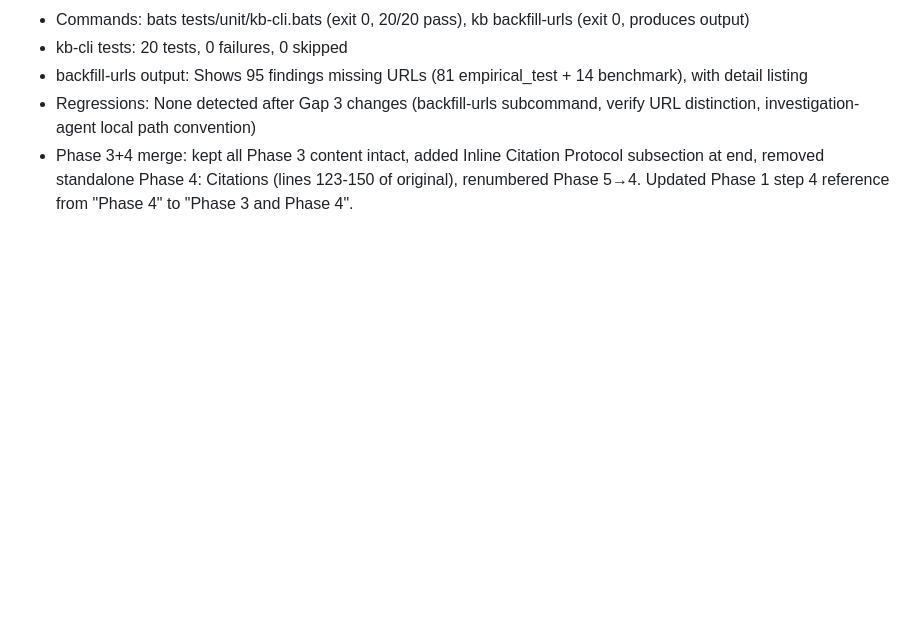
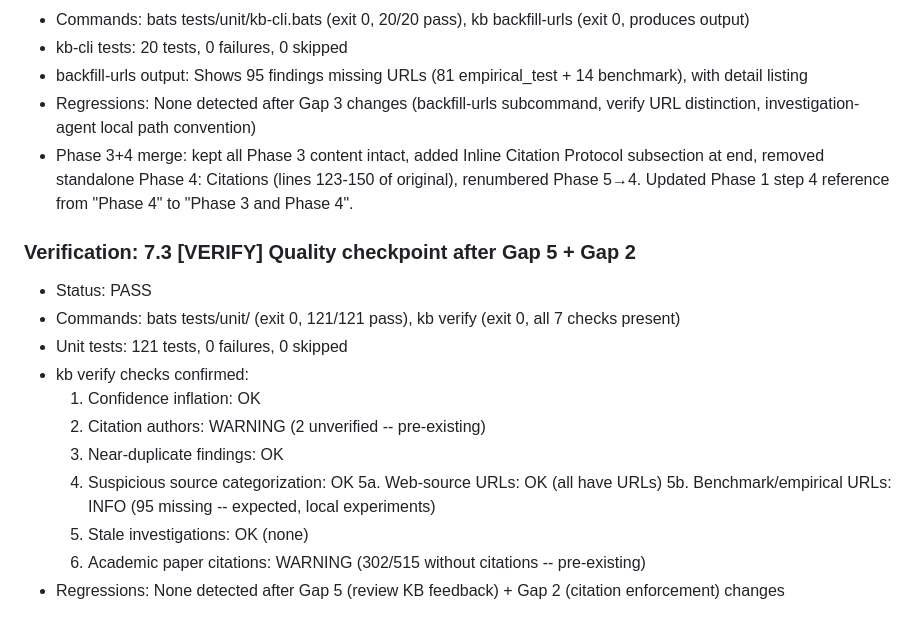
Before and after one commit to kavanaghpatrick/gpu-forge, a Markdown page: specs/gpu-forge-harness-wiring/.progress.md, the part around the change. GitHub-like rendering; blank space fills up the shorter version.

Commit message:
chore(harness): pass quality checkpoint 7.3
121/121 unit tests pass, all 7 verify checks present after Gap 5 + Gap 2.

Co-Authored-By: Claude Opus 4.6 <noreply@anthropic.com>

```diff
--- a/specs/gpu-forge-harness-wiring/.progress.md
+++ b/specs/gpu-forge-harness-wiring/.progress.md
@@ -130,3 +130,18 @@ Task 7.3 [VERIFY] Quality checkpoint after Gap 5 + Gap 2
 - backfill-urls output: Shows 95 findings missing URLs (81 empirical_test + 14 benchmark), with detail listing
 - Regressions: None detected after Gap 3 changes (backfill-urls subcommand, verify URL distinction, investigation-agent local path convention)
 - Phase 3+4 merge: kept all Phase 3 content intact, added Inline Citation Protocol subsection at end, removed standalone Phase 4: Citations (lines 123-150 of original), renumbered Phase 5→4. Updated Phase 1 step 4 reference from "Phase 4" to "Phase 3 and Phase 4".
+
+### Verification: 7.3 [VERIFY] Quality checkpoint after Gap 5 + Gap 2
+- Status: PASS
+- Commands: bats tests/unit/ (exit 0, 121/121 pass), kb verify (exit 0, all 7 checks present)
+- Unit tests: 121 tests, 0 failures, 0 skipped
+- kb verify checks confirmed:
+  1. Confidence inflation: OK
+  2. Citation authors: WARNING (2 unverified -- pre-existing)
+  3. Near-duplicate findings: OK
+  4. Suspicious source categorization: OK
+  5a. Web-source URLs: OK (all have URLs)
+  5b. Benchmark/empirical URLs: INFO (95 missing -- expected, local experiments)
+  6. Stale investigations: OK (none)
+  7. Academic paper citations: WARNING (302/515 without citations -- pre-existing)
+- Regressions: None detected after Gap 5 (review KB feedback) + Gap 2 (citation enforcement) changes
```
Also changed, not shown: specs/gpu-forge-harness-wiring/tasks.md (+1 -1 lines).
